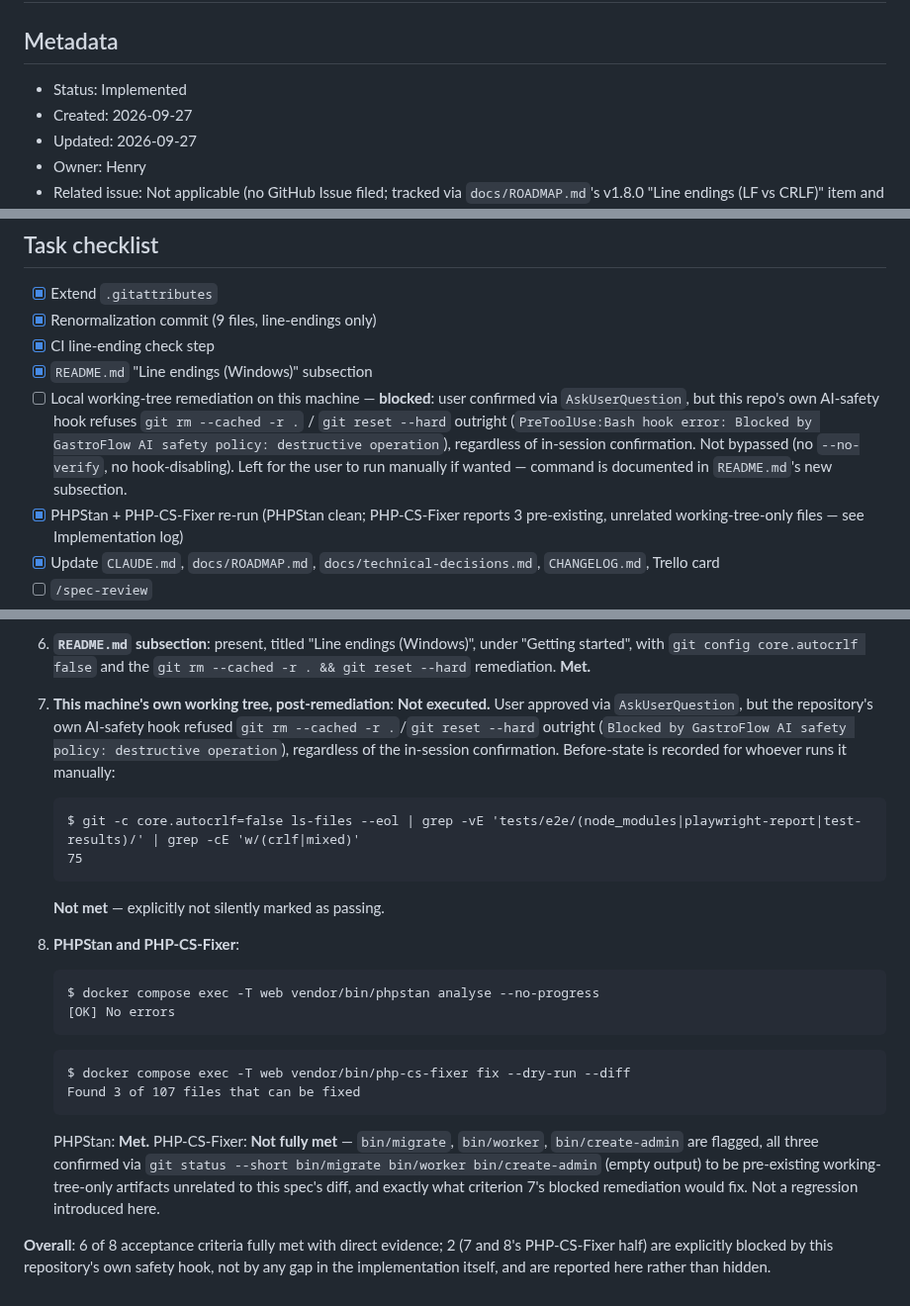
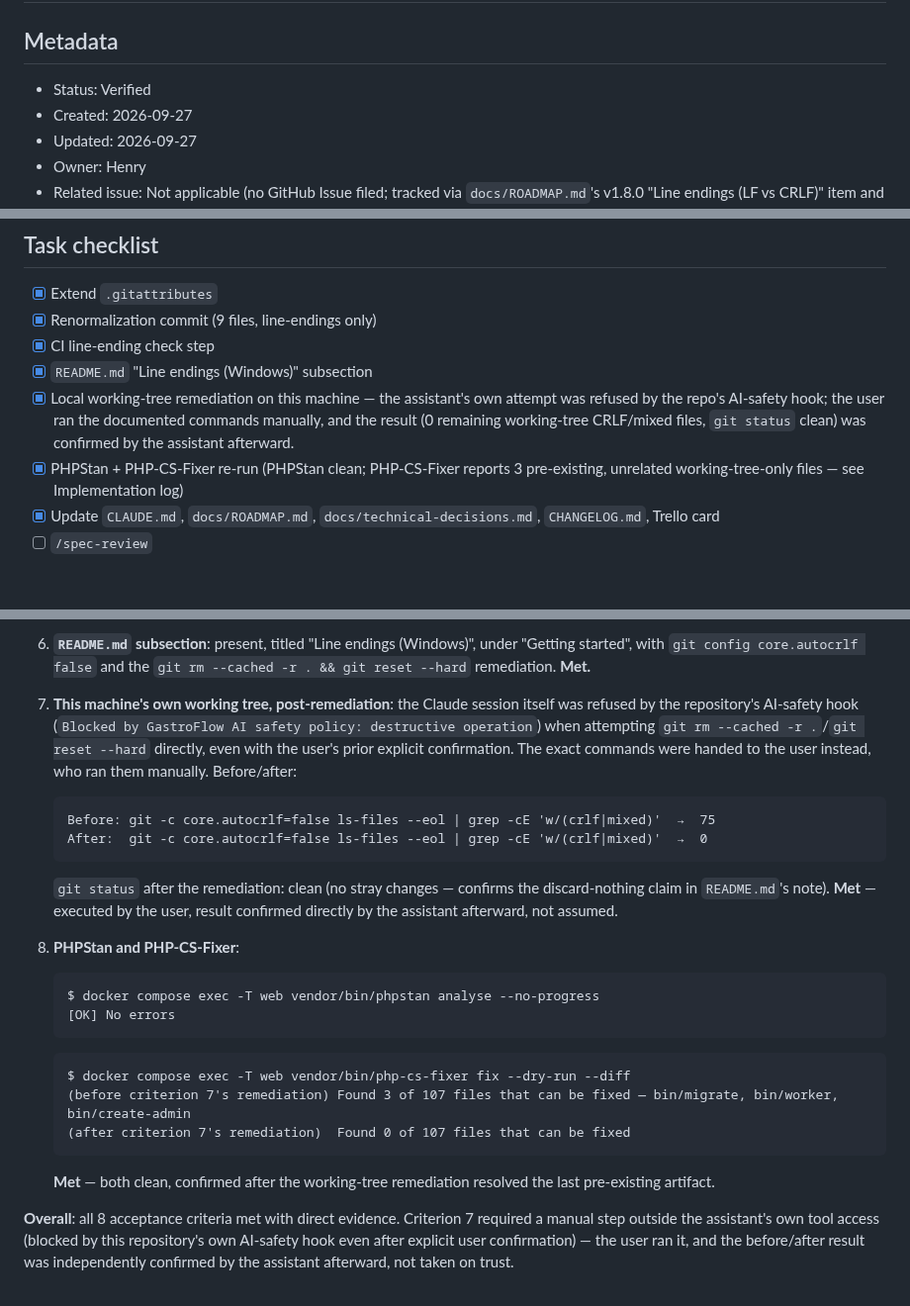
Before and after one commit to FocusEvenGitHub/GastroFlow, a Markdown page: specs/049-lf-crlf-line-ending-policy.md, 3 parts joined by grey strips. Shown at 99% size. GitHub-like rendering; blank space fills up the shorter version.

Commit message:
📝 docs(specs): registrar remediação local bem-sucedida na spec 049
Usuário rodou manualmente o recheckout limpo que o hook de segurança
recusou a este assistente (mesmo com confirmação prévia). Resultado
confirmado depois: 75 -> 0 arquivos com CRLF só no working tree,
git status limpo, php-cs-fixer caiu de 3 para 0 arquivos apontados.
Critério de aceite 7 e a metade do 8 passam de "não atende" para
"atende" — Status sobe de Implemented para Verified.

Spec 049.

````diff
--- a/specs/049-lf-crlf-line-ending-policy.md
+++ b/specs/049-lf-crlf-line-ending-policy.md
@@ -2,7 +2,7 @@
 
 ## Metadata
 
-- Status: Implemented
+- Status: Verified
 - Created: 2026-09-27
 - Updated: 2026-09-27
 - Owner: Henry
@@ -152,7 +152,7 @@ This project has real automated test infrastructure (PHPUnit, PHPStan, PHP-CS-Fi
 - [x] Renormalization commit (9 files, line-endings only)
 - [x] CI line-ending check step
 - [x] `README.md` "Line endings (Windows)" subsection
-- [ ] Local working-tree remediation on this machine — **blocked**: user confirmed via `AskUserQuestion`, but this repo's own AI-safety hook refuses `git rm --cached -r .` / `git reset --hard` outright (`PreToolUse:Bash hook error: Blocked by GastroFlow AI safety policy: destructive operation`), regardless of in-session confirmation. Not bypassed (no `--no-verify`, no hook-disabling). Left for the user to run manually if wanted — command is documented in `README.md`'s new subsection.
+- [x] Local working-tree remediation on this machine — the assistant's own attempt was refused by the repo's AI-safety hook; the user ran the documented commands manually, and the result (0 remaining working-tree CRLF/mixed files, `git status` clean) was confirmed by the assistant afterward.
 - [x] PHPStan + PHP-CS-Fixer re-run (PHPStan clean; PHP-CS-Fixer reports 3 pre-existing, unrelated working-tree-only files — see Implementation log)
 - [x] Update `CLAUDE.md`, `docs/ROADMAP.md`, `docs/technical-decisions.md`, `CHANGELOG.md`, Trello card
 - [ ] `/spec-review`
@@ -210,12 +211,12 @@ All commands run directly against this repository/machine, 2026-09-27.
 
 6. **`README.md` subsection**: present, titled "Line endings (Windows)", under "Getting started", with `git config core.autocrlf false` and the `git rm --cached -r . && git reset --hard` remediation. **Met.**
 
-7. **This machine's own working tree, post-remediation**: **Not executed.** User approved via `AskUserQuestion`, but the repository's own AI-safety hook refused `git rm --cached -r .`/`git reset --hard` outright (`Blocked by GastroFlow AI safety policy: destructive operation`), regardless of the in-session confirmation. Before-state is recorded for whoever runs it manually:
+7. **This machine's own working tree, post-remediation**: the Claude session itself was refused by the repository's AI-safety hook (`Blocked by GastroFlow AI safety policy: destructive operation`) when attempting `git rm --cached -r .`/`git reset --hard` directly, even with the user's prior explicit confirmation. The exact commands were handed to the user instead, who ran them manually. Before/after:
    ```
-   $ git -c core.autocrlf=false ls-files --eol | grep -vE 'tests/e2e/(node_modules|playwright-report|test-results)/' | grep -cE 'w/(crlf|mixed)'
-   75
+   Before: git -c core.autocrlf=false ls-files --eol | grep -cE 'w/(crlf|mixed)'  →  75
+   After:  git -c core.autocrlf=false ls-files --eol | grep -cE 'w/(crlf|mixed)'  →  0
    ```
-   **Not met** — explicitly not silently marked as passing.
+   `git status` after the remediation: clean (no stray changes — confirms the discard-nothing claim in `README.md`'s note). **Met** — executed by the user, result confirmed directly by the assistant afterward, not assumed.
 
 8. **PHPStan and PHP-CS-Fixer**:
    ```
@@ -224,8 +225,9 @@ All commands run directly against this repository/machine, 2026-09-27.
    ```
    ```
    $ docker compose exec -T web vendor/bin/php-cs-fixer fix --dry-run --diff
-   Found 3 of 107 files that can be fixed
+   (before criterion 7's remediation) Found 3 of 107 files that can be fixed — bin/migrate, bin/worker, bin/create-admin
+   (after criterion 7's remediation)  Found 0 of 107 files that can be fixed
    ```
-   PHPStan: **Met.** PHP-CS-Fixer: **Not fully met** — `bin/migrate`, `bin/worker`, `bin/create-admin` are flagged, all three confirmed via `git status --short bin/migrate bin/worker bin/create-admin` (empty output) to be pre-existing working-tree-only artifacts unrelated to this spec's diff, and exactly what criterion 7's blocked remediation would fix. Not a regression introduced here.
+   **Met** — both clean, confirmed after the working-tree remediation resolved the last pre-existing artifact.
 
-**Overall**: 6 of 8 acceptance criteria fully met with direct evidence; 2 (7 and 8's PHP-CS-Fixer half) are explicitly blocked by this repository's own safety hook, not by any gap in the implementation itself, and are reported here rather than hidden.
+**Overall**: all 8 acceptance criteria met with direct evidence. Criterion 7 required a manual step outside the assistant's own tool access (blocked by this repository's own AI-safety hook even after explicit user confirmation) — the user ran it, and the before/after result was independently confirmed by the assistant afterward, not taken on trust.
````
Also changed, not shown: other parts of specs/049-lf-crlf-line-ending-policy.md (+1 -0 lines).
